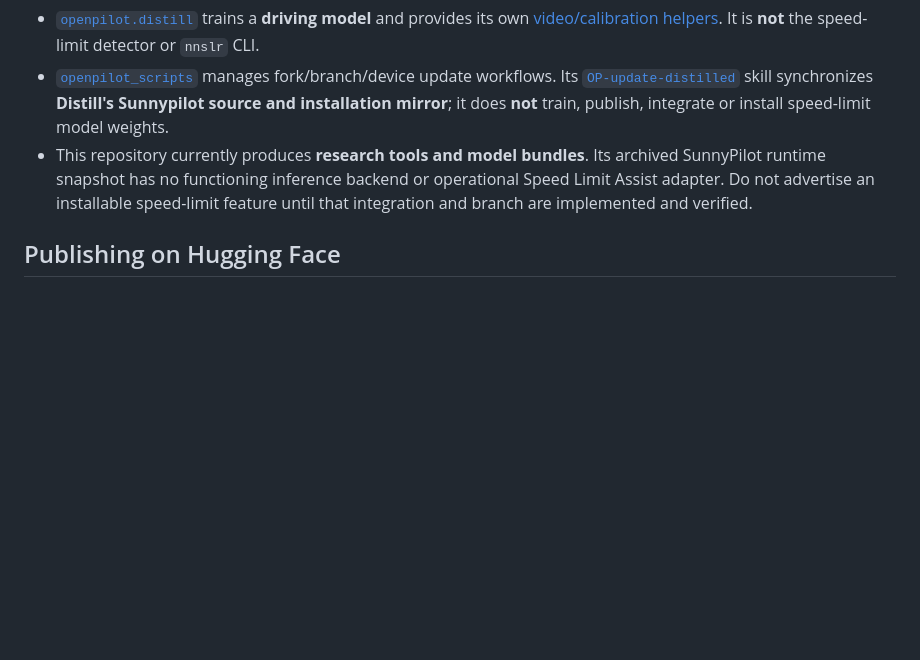
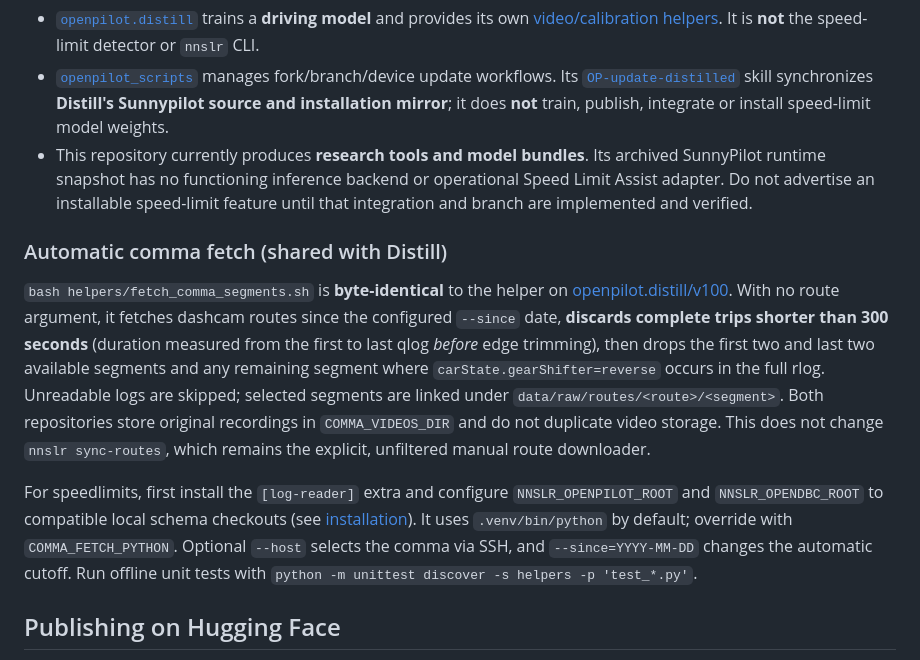
Before and after one commit to Deggory/sunnypilot.speedlimits, a Markdown page: README.md, the part around the change. Rendered like a GitHub page; blank space fills up the shorter version.

Commit message:
docs(fetch): specify 5-minute whole-trip and reverse filters

```diff
--- a/README.md
+++ b/README.md
@@ -78,6 +78,12 @@ export NNSLR_DATA_ROOT=/path/to/speed-vision-data
 - [`openpilot_scripts`](https://github.com/cristianku/openpilot_scripts) manages fork/branch/device update workflows. Its [`OP-update-distilled`](https://github.com/cristianku/openpilot_scripts/blob/main/OP-update-distilled/SKILL.md) skill synchronizes **Distill's Sunnypilot source and installation mirror**; it does **not** train, publish, integrate or install speed-limit model weights.
 - This repository currently produces **research tools and model bundles**. Its archived SunnyPilot runtime snapshot has no functioning inference backend or operational Speed Limit Assist adapter. Do not advertise an installable speed-limit feature until that integration and branch are implemented and verified.
 
+### Automatic comma fetch (shared with Distill)
+
+`bash helpers/fetch_comma_segments.sh` is **byte-identical** to the helper on [openpilot.distill/v100](https://github.com/cristianku/openpilot.distill/blob/v100/helpers/fetch_comma_segments.sh). With no route argument, it fetches dashcam routes since the configured `--since` date, **discards complete trips shorter than 300 seconds** (duration measured from the first to last qlog *before* edge trimming), then drops the first two and last two available segments and any remaining segment where `carState.gearShifter=reverse` occurs in the full rlog. Unreadable logs are skipped; selected segments are linked under `data/raw/routes/<route>/<segment>`. Both repositories store original recordings in `COMMA_VIDEOS_DIR` and do not duplicate video storage. This does not change `nnslr sync-routes`, which remains the explicit, unfiltered manual route downloader.
+
+For speedlimits, first install the `[log-reader]` extra and configure `NNSLR_OPENPILOT_ROOT` and `NNSLR_OPENDBC_ROOT` to compatible local schema checkouts (see [installation](docs/INSTALL.md)). It uses `.venv/bin/python` by default; override with `COMMA_FETCH_PYTHON`. Optional `--host` selects the comma via SSH, and `--since=YYYY-MM-DD` changes the automatic cutoff. Run offline unit tests with `python -m unittest discover -s helpers -p 'test_*.py'`.
+
 ## Publishing on Hugging Face
 
 `scripts/publish_model.sh` publishes one model bundle (the `bundle/` folder that `scripts/run_v100_baseline.sh` writes in `data/runs/<run id>/`) to [cristianku/sunnypilot-speedlimits-models](https://huggingface.co/cristianku/sunnypilot-speedlimits-models). Only the model artifacts are uploaded: the detector and reader ONNX files with their contracts, `config.json`, `classes.json`, `model_card.json`, `capability.json` and `sha256sums.json`, plus the catalog `speed_models.json` with size, sha256 and download URL of every file. Videos, logs, datasets and checkpoints are never uploaded. The two contracts do contain the absolute path of each checkpoint on the training machine (for example `/home/<user>/.../data/runs/<run id>/...`), so that path and user name become public with the model.
```
